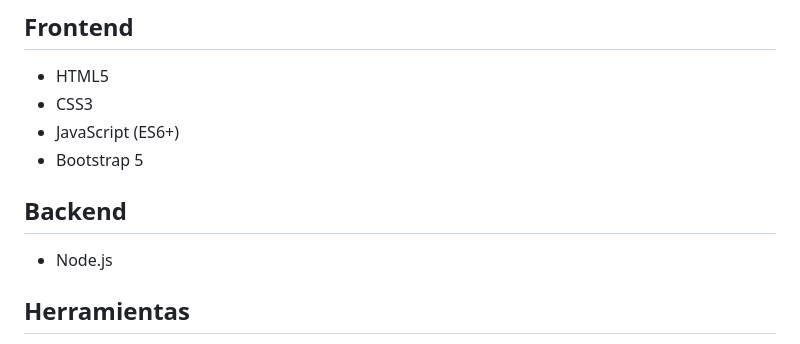
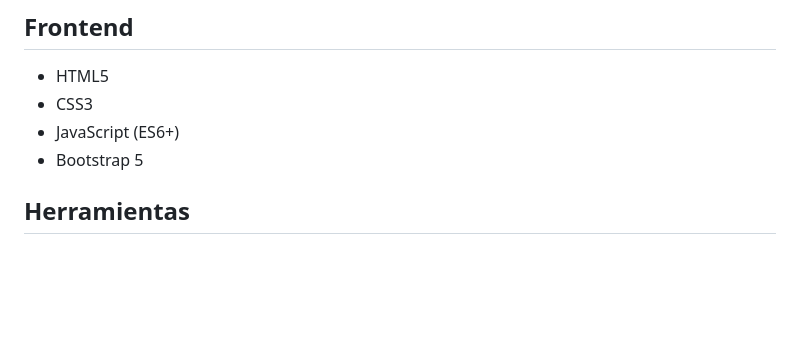
Before and after one commit to Fasalpa/Portafolio-FaSalPa, a Markdown page: README.md, the part around the change. Rendered like a GitHub page; blank space fills up the shorter version.

Commit message:
Restore README content and formatting

```diff
--- a/README.md
+++ b/README.md
@@ -30,10 +30,6 @@ Fue diseñado y desarrollado desde cero con un enfoque en la experiencia de usua
 - CSS3
 - JavaScript (ES6+)
 - Bootstrap 5
-
-## Backend
-
-- Node.js
 
 ## Herramientas
 
```
